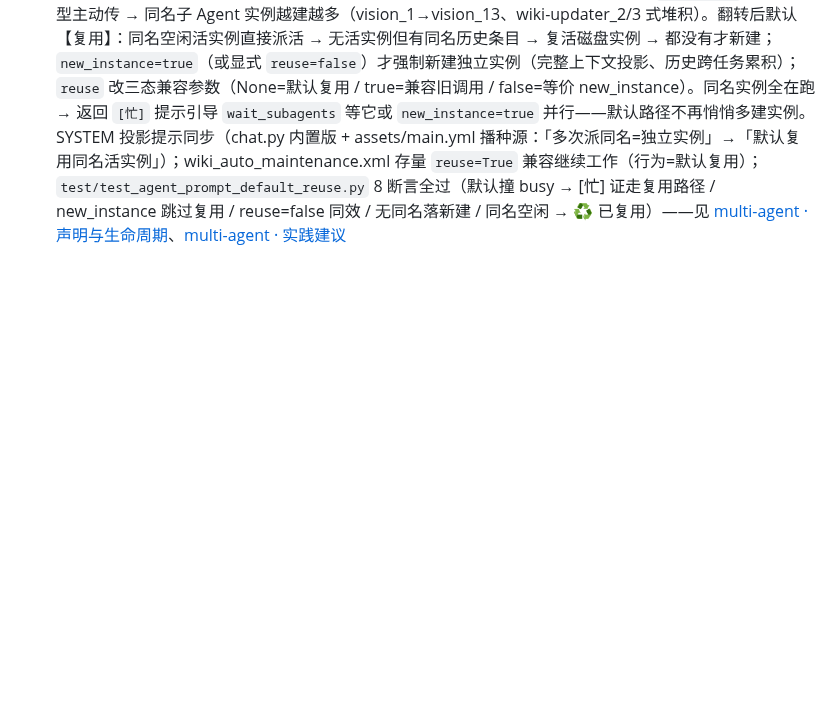
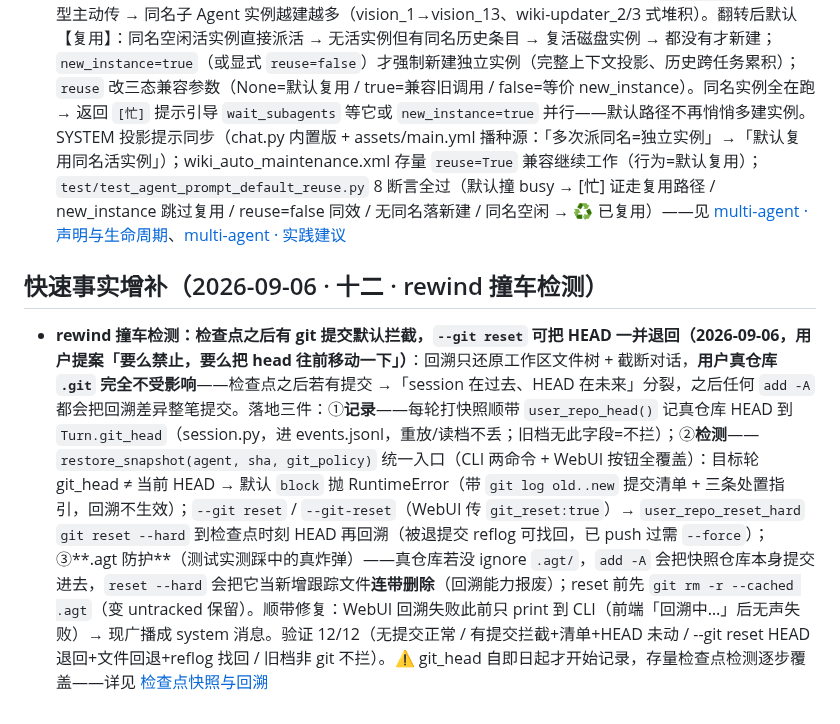
Before and after one commit to vgp7758/Agt, a Markdown page: .agent/wiki/home.md, the part around the change. Drawn GitHub-style; blank space fills up the shorter version.

Commit message:
docs: wiki auto-maintenance — [wiki-updater_3] done：Wiki 维护完成。本次变更为一个全新功能（rewind 撞车检测），此前 wiki 中没有检查点/回溯的专页，因此：
## 维护动作

**1. 新建 `features/snapshot-rewind.md`**（wiki_write，新页面）

首次为「检查点快照与回溯」建立专页，涵盖：
- **快照机制**（src/snapshots.py）：SnapshotManager 旁路 git 仓库 + snapshot()/restore()，回溯不动用户真仓库 `.git`——这正是撞车问题的根源
- **撞车检测**（本次核心交付）：
  - 记录：`Turn.git_head` 每轮打点顺带记真仓库 HEAD（events.jsonl 持久化，旧档无字段=不拦）
  - 检测：`restore_snapshot(agent, sha, git_policy)` 统一入口（CLI 两命令 + WebUI 全覆盖）——默认 `block` 抛 RuntimeError（带提交清单 + 三条处置指引）/ `--git reset` → `git reset --hard` 到检查点时刻 HEAD
  - `.agt` 防护（测试踩中的真炸弹）：reset 前 `git rm -r --cached .agt`，防快照仓库被 `--hard` 连带删除
- **顺带修复**：WebUI 回溯失败广播成 system 消息（此前前端无声失败）
- 验证 12/12 + 注意事项（存量检查点检测逐步覆盖 / reset 破坏性提示）
- 相关页面链接：[系统总览](../architecture/overview.md)、[diff_files](diff-files.md)、[dir_snapshot/diff_snapshots](../architecture/snapshot-diff.md)（明确区分目录级 mtime 快照与检查点机制）

**2. `home.md` 追加「快速事实增补（2026-09-06 · 十二 · rewind 撞车检测）」**（wiki_add_chapter，末尾追加）

浓缩条目：问题本质（session 在过去、HEAD 在未来）+ 三件落地（记录/检测/防护）+ 入口三处语法 + 验证 12/12 + 存量覆盖提醒，入口链接指向新页面。

## 未动

- `architecture/overview.md`：数据流 ②「快照 workspace」仅在行内一句话，新页面已反向链接，不冒险整章替换
- `releases/`：功能尚未发版本（本地已提交但 push 撞 GitHub 断流），待发布时再建记录页

Co-authored-by: Agt <vgp123@foxmail.com>

```diff
--- a/.agent/wiki/home.md
+++ b/.agent/wiki/home.md
@@ -482,3 +482,8 @@
 ## 快速事实增补（2026-09-06 · 十一 · agent_prompt 默认复用翻转）
 
 - **agent_prompt 默认语义翻转为复用（2026-09-06，用户提案「默认应该是使用已有实例比较合适，换成一个参数传了才会创建新的实例」，commit 595fa2f）**：旧语义「不传 reuse=新建」→ `reuse=true` 很少被模型主动传 → 同名子 Agent 实例越建越多（vision_1→vision_13、wiki-updater_2/3 式堆积）。翻转后默认【复用】：同名空闲活实例直接派活 → 无活实例但有同名历史条目 → 复活磁盘实例 → 都没有才新建；`new_instance=true`（或显式 `reuse=false`）才强制新建独立实例（完整上下文投影、历史跨任务累积）；`reuse` 改三态兼容参数（None=默认复用 / true=兼容旧调用 / false=等价 new_instance）。同名实例全在跑 → 返回 `[忙]` 提示引导 `wait_subagents` 等它或 `new_instance=true` 并行——默认路径不再悄悄多建实例。SYSTEM 投影提示同步（chat.py 内置版 + assets/main.yml 播种源：「多次派同名=独立实例」→「默认复用同名活实例」）；wiki_auto_maintenance.xml 存量 `reuse=True` 兼容继续工作（行为=默认复用）；`test/test_agent_prompt_default_reuse.py` 8 断言全过（默认撞 busy → [忙] 证走复用路径 / new_instance 跳过复用 / reuse=false 同效 / 无同名落新建 / 同名空闲 → ♻️ 已复用）——见 [multi-agent · 声明与生命周期](architecture/multi-agent.md#声明与生命周期)、[multi-agent · 实践建议](architecture/multi-agent.md#实践建议)
+
+## 快速事实增补（2026-09-06 · 十二 · rewind 撞车检测）
+
+
+- **rewind 撞车检测：检查点之后有 git 提交默认拦截，`--git reset` 可把 HEAD 一并退回（2026-09-06，用户提案「要么禁止，要么把 head 往前移动一下」）**：回溯只还原工作区文件树 + 截断对话，**用户真仓库 `.git` 完全不受影响**——检查点之后若有提交 →「session 在过去、HEAD 在未来」分裂，之后任何 `add -A` 都会把回溯差异整笔提交。落地三件：①**记录**——每轮打快照顺带 `user_repo_head()` 记真仓库 HEAD 到 `Turn.git_head`（session.py，进 events.jsonl，重放/读档不丢；旧档无此字段=不拦）；②**检测**——`restore_snapshot(agent, sha, git_policy)` 统一入口（CLI 两命令 + WebUI 按钮全覆盖）：目标轮 git_head ≠ 当前 HEAD → 默认 `block` 抛 RuntimeError（带 `git log old..new` 提交清单 + 三条处置指引，回溯不生效）；`--git reset` / `--git-reset`（WebUI 传 `git_reset:true`）→ `user_repo_reset_hard` `git reset --hard` 到检查点时刻 HEAD 再回溯（被退提交 reflog 可找回，已 push 过需 `--force`）；③**.agt 防护**（测试实测踩中的真炸弹）——真仓库若没 ignore `.agt/`，`add -A` 会把快照仓库本身提交进去，`reset --hard` 会把它当新增跟踪文件**连带删除**（回溯能力报废）；reset 前先 `git rm -r --cached .agt`（变 untracked 保留）。顺带修复：WebUI 回溯失败此前只 print 到 CLI（前端「回溯中…」后无声失败）→ 现广播成 system 消息。验证 12/12（无提交正常 / 有提交拦截+清单+HEAD 未动 / --git reset HEAD 退回+文件回退+reflog 找回 / 旧档非 git 不拦）。⚠️ git_head 自即日起才开始记录，存量检查点检测逐步覆盖——详见 [检查点快照与回溯](features/snapshot-rewind.md)
```
Also changed, not shown: 1 other file.
